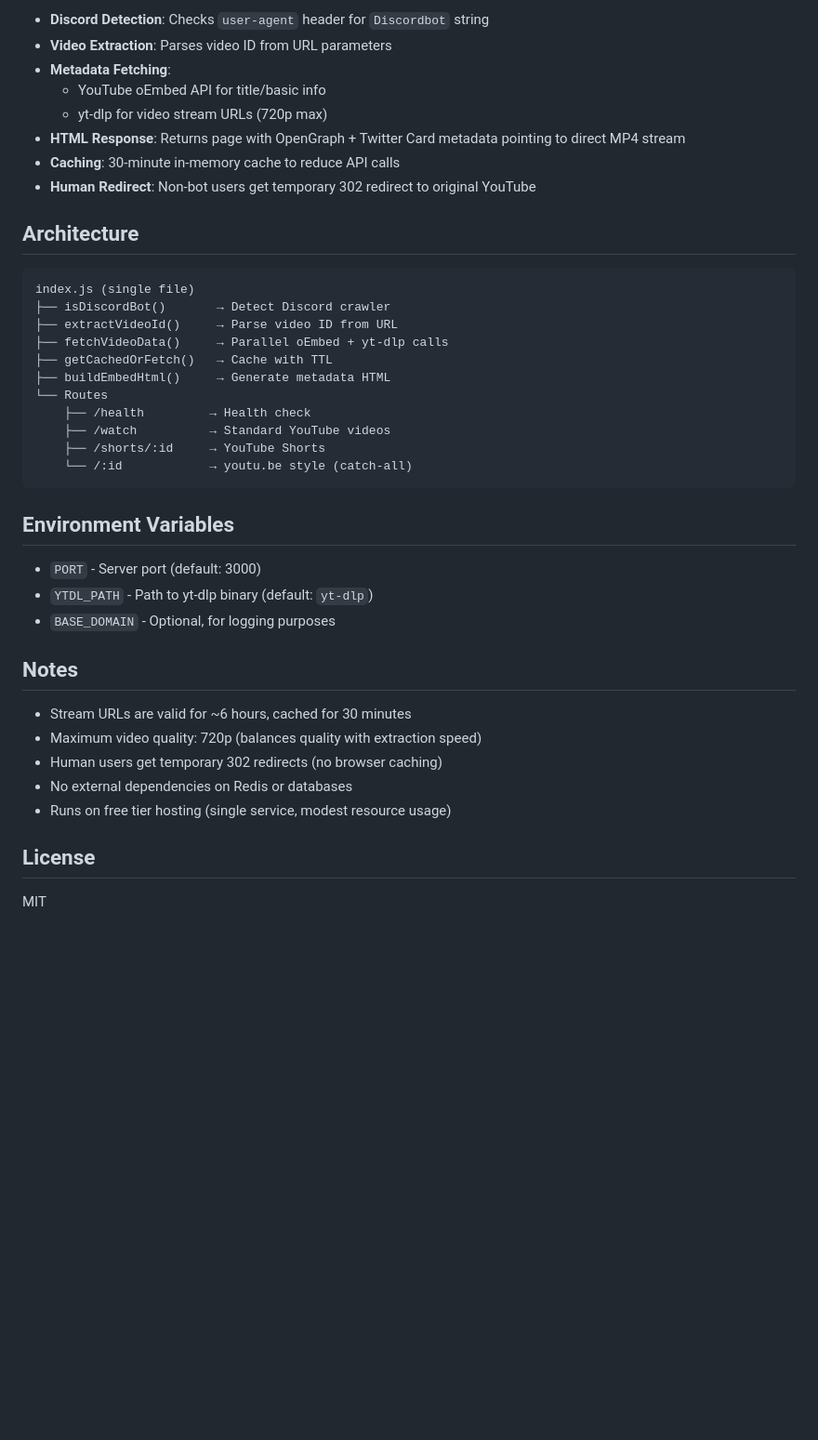
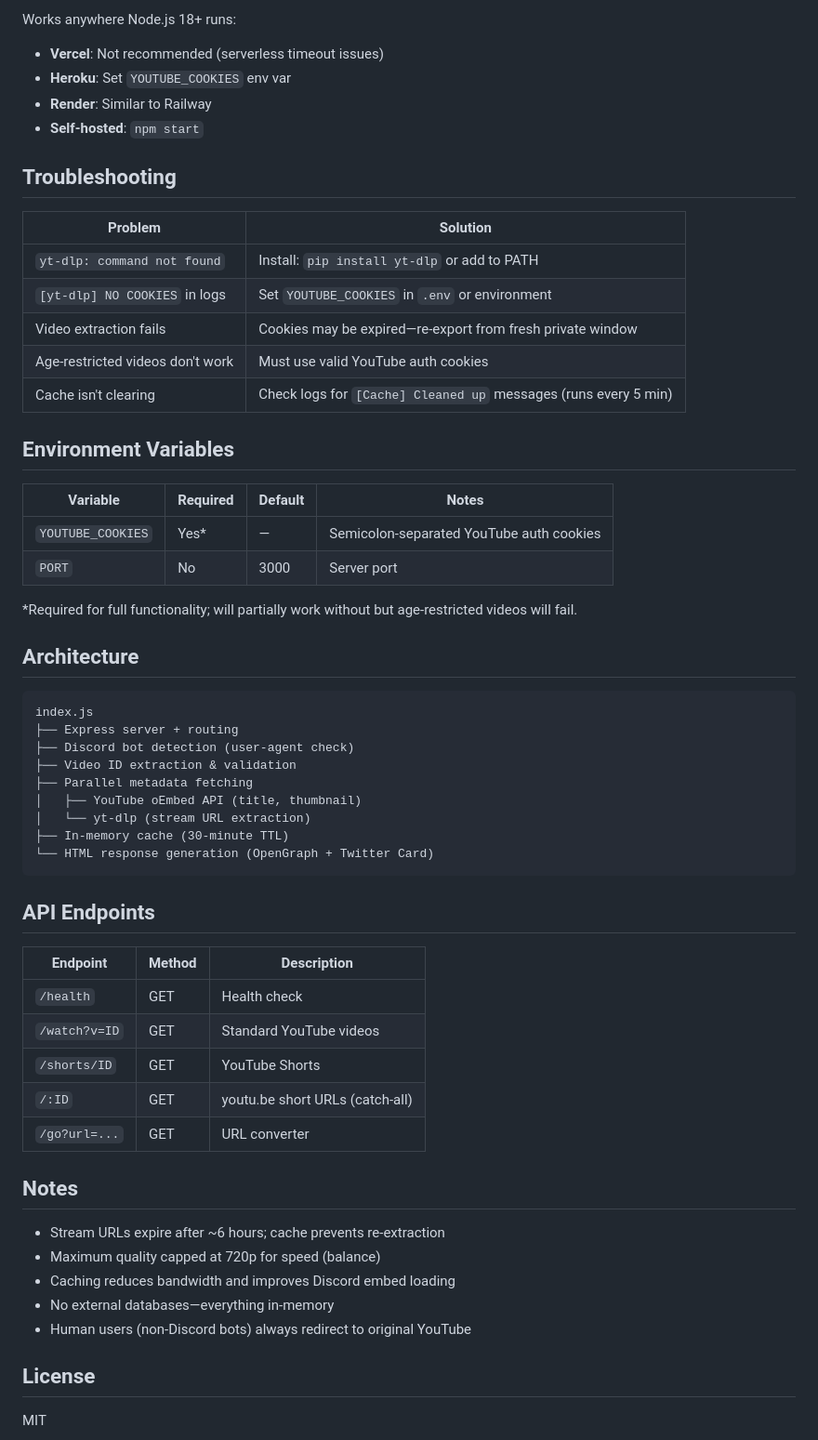
Before and after one commit to iasonS/ytfx, a Markdown page: README.md, the part around one of its changes. Shown at 93% size. GitHub-like rendering; blank space fills up the shorter version.

````diff
--- a/README.md
+++ b/README.md
@@ -129,42 +150,60 @@ In Railway dashboard:
 
-- **Discord Detection**: Checks `user-agent` header for `Discordbot` string
-- **Video Extraction**: Parses video ID from URL parameters
-- **Metadata Fetching**:
-  - YouTube oEmbed API for title/basic info
-  - yt-dlp for video stream URLs (720p max)
-- **HTML Response**: Returns page with OpenGraph + Twitter Card metadata pointing to direct MP4 stream
-- **Caching**: 30-minute in-memory cache to reduce API calls
-- **Human Redirect**: Non-bot users get temporary 302 redirect to original YouTube
+Works anywhere Node.js 18+ runs:
+- **Vercel**: Not recommended (serverless timeout issues)
+- **Heroku**: Set `YOUTUBE_COOKIES` env var
+- **Render**: Similar to Railway
+- **Self-hosted**: `npm start`
+
+## Troubleshooting
+
+| Problem | Solution |
+|---------|----------|
+| `yt-dlp: command not found` | Install: `pip install yt-dlp` or add to PATH |
+| `[yt-dlp] NO COOKIES` in logs | Set `YOUTUBE_COOKIES` in `.env` or environment |
+| Video extraction fails | Cookies may be expired—re-export from fresh private window |
+| Age-restricted videos don't work | Must use valid YouTube auth cookies |
+| Cache isn't clearing | Check logs for `[Cache] Cleaned up` messages (runs every 5 min) |
+
+## Environment Variables
+
+| Variable | Required | Default | Notes |
+|----------|----------|---------|-------|
+| `YOUTUBE_COOKIES` | Yes* | — | Semicolon-separated YouTube auth cookies |
+| `PORT` | No | 3000 | Server port |
+
+*Required for full functionality; will partially work without but age-restricted videos will fail.
 
 ## Architecture
 
 ```
-index.js (single file)
-├── isDiscordBot()       → Detect Discord crawler
-├── extractVideoId()     → Parse video ID from URL
-├── fetchVideoData()     → Parallel oEmbed + yt-dlp calls
-├── getCachedOrFetch()   → Cache with TTL
-├── buildEmbedHtml()     → Generate metadata HTML
-└── Routes
-    ├── /health         → Health check
-    ├── /watch          → Standard YouTube videos
-    ├── /shorts/:id     → YouTube Shorts
-    └── /:id            → youtu.be style (catch-all)
+index.js
+├── Express server + routing
+├── Discord bot detection (user-agent check)
+├── Video ID extraction & validation
+├── Parallel metadata fetching
+│   ├── YouTube oEmbed API (title, thumbnail)
+│   └── yt-dlp (stream URL extraction)
+├── In-memory cache (30-minute TTL)
+└── HTML response generation (OpenGraph + Twitter Card)
 ```
 
-## Environment Variables
+## API Endpoints
 
-- `PORT` - Server port (default: 3000)
-- `YTDL_PATH` - Path to yt-dlp binary (default: `yt-dlp`)
-- `BASE_DOMAIN` - Optional, for logging purposes
+| Endpoint | Method | Description |
+|----------|--------|-------------|
+| `/health` | GET | Health check |
+| `/watch?v=ID` | GET | Standard YouTube videos |
+| `/shorts/ID` | GET | YouTube Shorts |
+| `/:ID` | GET | youtu.be short URLs (catch-all) |
+| `/go?url=...` | GET | URL converter |
 
 ## Notes
 
-- Stream URLs are valid for ~6 hours, cached for 30 minutes
-- Maximum video quality: 720p (balances quality with extraction speed)
-- Human users get temporary 302 redirects (no browser caching)
-- No external dependencies on Redis or databases
-- Runs on free tier hosting (single service, modest resource usage)
+- Stream URLs expire after ~6 hours; cache prevents re-extraction
+- Maximum quality capped at 720p for speed (balance)
+- Caching reduces bandwidth and improves Discord embed loading
+- No external databases—everything in-memory
+- Human users (non-Discord bots) always redirect to original YouTube
 
 ## License
 
````
Also changed, not shown: other parts of README.md (+109 -88 lines).
